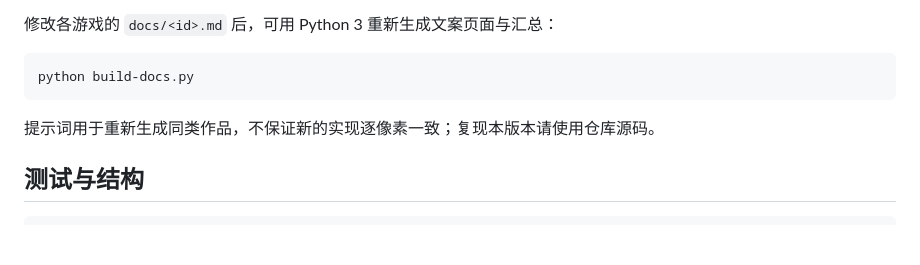
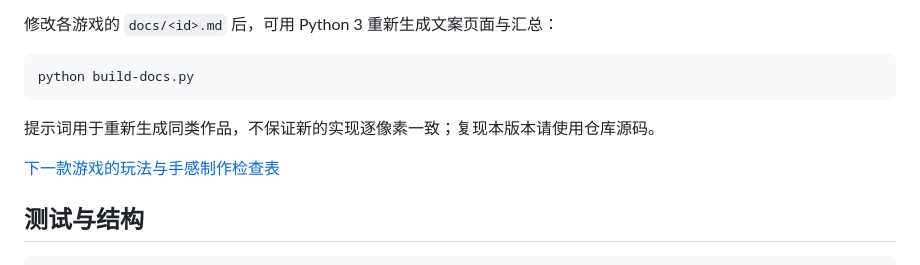
Before and after one commit to huoshantao7-hub/party-pocket-arcade, a Markdown page: README.md, the part around the change. Drawn GitHub-style; blank space fills up the shorter version.

Commit message:
Document gameplay design and feel workflow

````diff
--- a/README.md
+++ b/README.md
@@ -91,6 +91,8 @@ python build-docs.py
 
 提示词用于重新生成同类作品，不保证新的实现逐像素一致；复现本版本请使用仓库源码。
 
+[下一款游戏的玩法与手感制作检查表](docs/game-development-workflow.md)
+
 ## 测试与结构
 
 ```sh
````
Also changed, not shown: AGENTS.md (added, +5 -0 lines), docs/game-development-workflow.md (added, +25 -0 lines).
